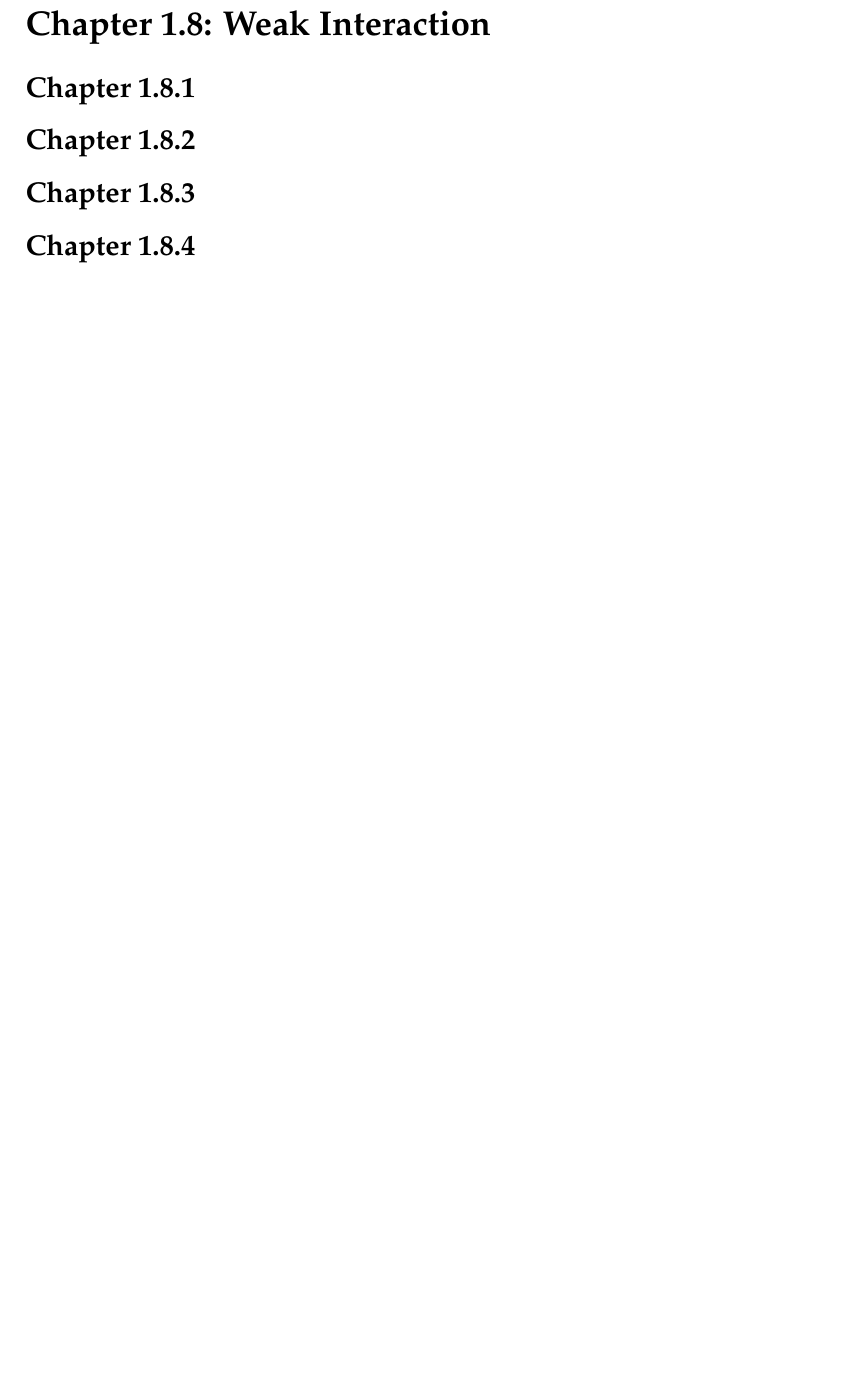
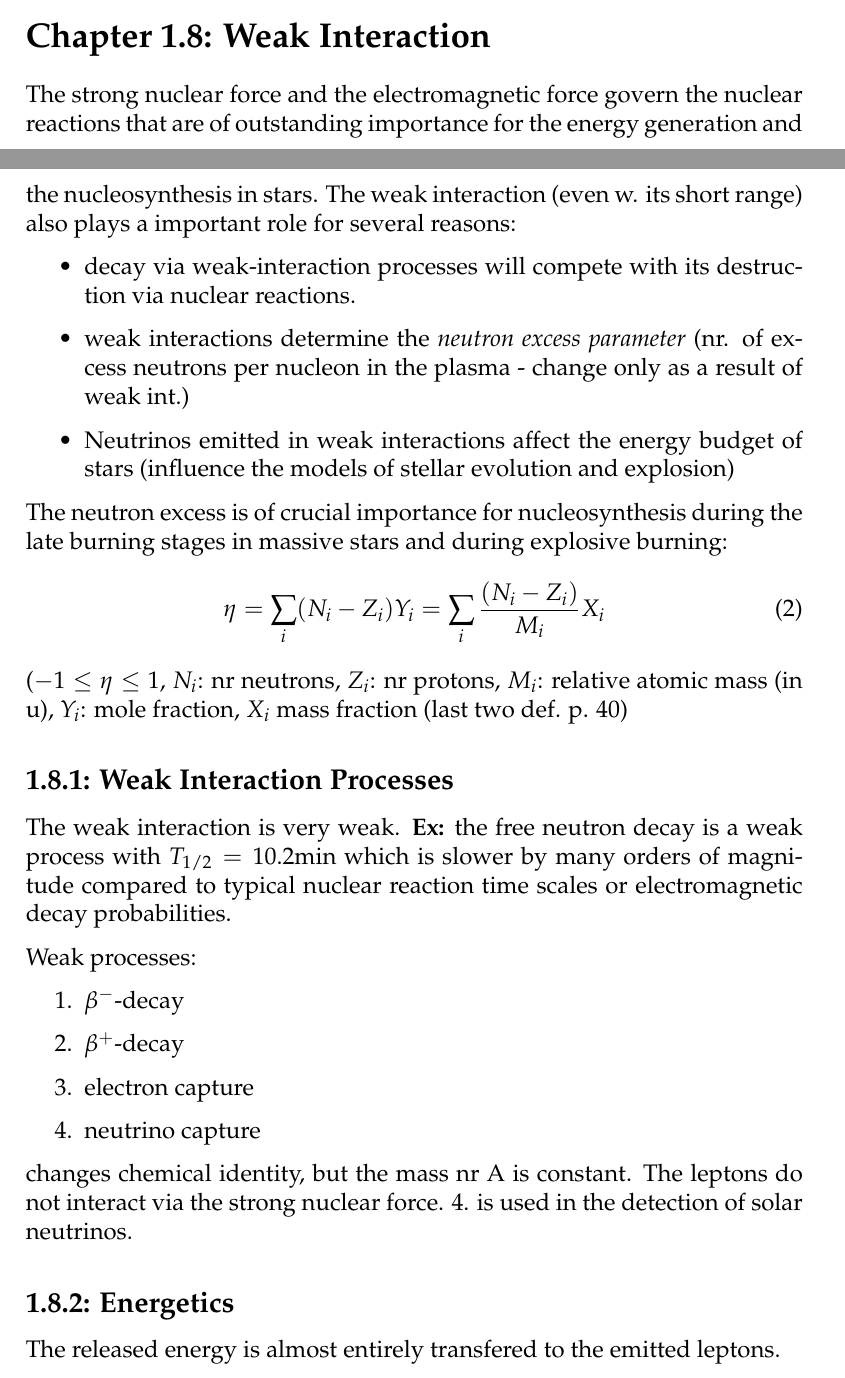
Before and after one commit to inakbk/Spesialpensum_H16, a LaTeX thesis (Nucleosynthesis_of_heavy_elements-the_s-process_SUMMARY.tex): part of page 3 of 3 before the commit and two parts of pages 2 and 3 of 6 after it, the two joined at a grey line, cut so that both start at the same text, the shorter picture padded with empty space. Compiled offline with pdfLaTeX.

Commit message:
only sec. 1.8.4 missing

```diff
--- a/Nucleosynthesis_of_heavy_elements-the_s-process_SUMMARY.tex
+++ b/Nucleosynthesis_of_heavy_elements-the_s-process_SUMMARY.tex
@@ -84,3 +84,30 @@ We have observed the $\gamma$-lines from \Mg{26} $\Rightarrow$ nucleosynthesis i
 noe noe thermal
 
 \section*{Chapter 1.8: Weak Interaction}
+The strong nuclear force and the electromagnetic force govern the nuclear reactions that are of outstanding importance for the energy generation and the nucleosynthesis in stars. The weak interaction (even w. its short range) also plays a important role for several reasons:
+\begin{itemize}
+\item decay via weak-interaction processes will compete with its destruction via nuclear reactions.
+\item weak interactions determine the \textit{neutron excess parameter} (nr. of excess neutrons per nucleon in the plasma - change only as a result of weak int.)
+\item Neutrinos emitted in weak interactions affect the energy budget of stars (influence the models of stellar evolution and explosion)
+\end{itemize}
+
+The neutron excess is of crucial importance for nucleosynthesis during the late burning stages in massive stars and during explosive burning:
+\begin{equation}
+\eta = \sum_i (N_i - Z_i)Y_i = \sum_i \frac{(N_i - Z_i)}{M_i}X_i
+\end{equation}
+($-1 \leq \eta \leq 1$, $N_i$: nr neutrons, $Z_i$: nr protons, $M_i$: relative atomic mass (in u), $Y_i$: mole fraction, $X_i$ mass fraction (last two def. p. 40)
+
+\subsection*{1.8.1: Weak Interaction Processes}
+The weak interaction is very weak. \textbf{Ex:} the free neutron decay is a weak process with $T_{1/2} = 10.2$min which is slower by many orders of magnitude compared to typical nuclear reaction time scales or electromagnetic decay probabilities.
+
+Weak processes:
+\begin{enumerate}
+\item $\beta^-$-decay
+\item $\beta^+$-decay
+\item electron capture
+\item neutrino capture
+\end{enumerate}
+changes chemical identity, but the mass nr A is constant. The leptons do not interact via the strong nuclear force. 4. is used in the detection of solar neutrinos.
+
+\subsection*{1.8.2: Energetics}
+The released energy is almost entirely transfered to the emitted leptons.
@@ -87,10 +155,7 @@ noe noe thermal
 
 
 
-\subsection*{Chapter 1.8.1}
-\subsection*{Chapter 1.8.2}
-\subsection*{Chapter 1.8.3}
-\subsection*{Chapter 1.8.4}
+\subsection*{1.8.4}
 
 
 \section*{Chapter 5.6: Nucleosynthesis Beyond the Iron Peak}
```
Also changed, not shown: Nucleosynthesis_of_heavy_elements-the_s-process_SUMMARY.pdf, Nucleosynthesis_of_heavy_elements-the_s-process_SUMMARY.tex (41 more changed lines).
